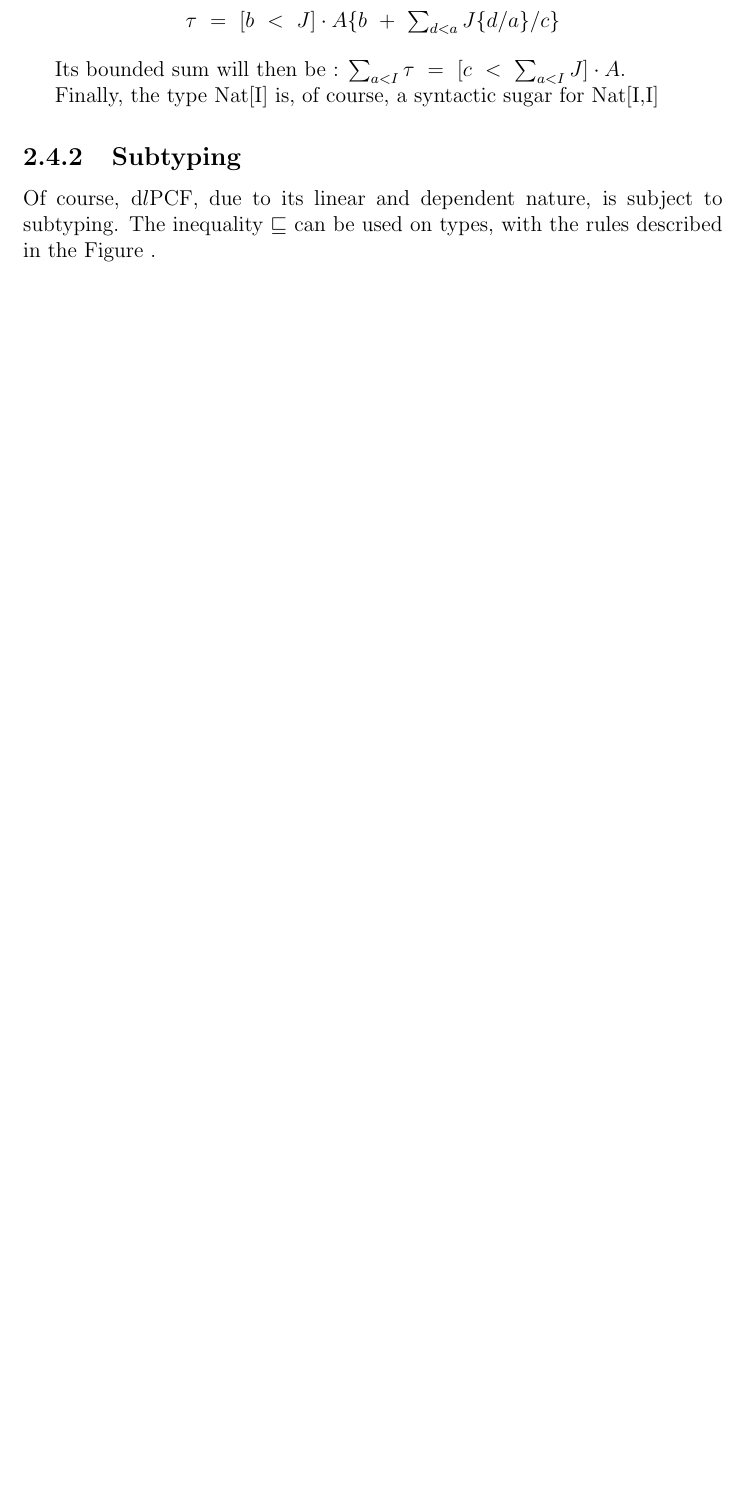
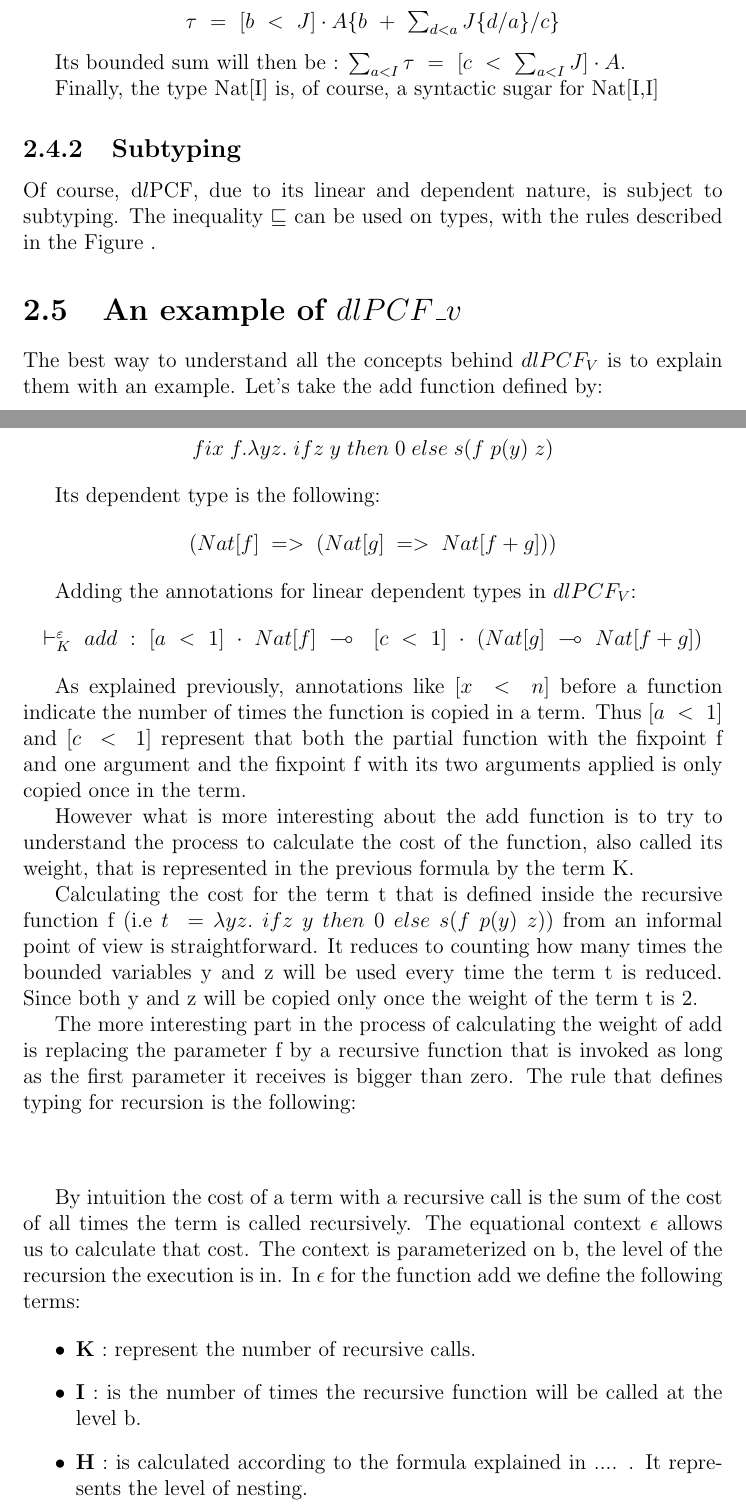
Before and after one commit to Thriim/tep-dlpcf, a LaTeX document (notes.tex): part of page 7 of 9 before the commit and two parts of pages 7 and 8 of 11 after it, the two joined at a grey line, cut so that both start at the same text, the shorter picture padded with empty space. Compiled offline with pdfLaTeX.

Commit message:
Added example section

```diff
--- a/notes.tex
+++ b/notes.tex
@@ -304,3 +307,66 @@ described in the Figure \label{subtyping}.
   \label{subtyping}
 \end{figure}
 
+\section{An example of $ dlPCF\_{v} $}
+
+The best way to understand all the concepts behind $ dlPCF_{V} $ is to
+explain them with an example. Let's take the add function defined by:
+
+\begin{center}
+$fix\;f.\lambda yz.\;ifz\;y\;then\;0\;else\;s(f\;p(y)\;z)$
+\end{center}
+
+Its dependent type is the following:
+
+\begin{center}
+$(Nat[f]\; =>\;(Nat[g]\; =>\;Nat[f + g]))$
+\end{center}
+
+Adding the annotations for linear dependent types in $ dlPCF_{V} $:
+
+\begin{center}
+$\vdash^{\varepsilon}_{K}~add~:~[a~<~1]~\cdot~Nat[f]~\multimap~~[c~<~1]~\cdot~(Nat[g]~\multimap~Nat[f + g])$
+\end{center}
+
+As explained previously, annotations like $[x~<~n]$ before a function
+indicate the number of times the function is copied in a term. Thus
+$[a~<~1]$ and $[c~<~1]$ represent that both the partial function with
+the fixpoint f and one argument and the fixpoint f with its two
+arguments applied is only copied once in the term.
+
+However what is more interesting about the add function is to try to
+understand the process to calculate the cost of the function, also
+called its weight, that is represented in the previous formula by the
+term K.
+
+Calculating the cost for the term t that is defined inside the
+recursive function f (i.e $t\;=\lambda
+yz.\;ifz\;y\;then\;0\;else\;s(f\;p(y)\;z)$) from an informal point of
+view is straightforward. It reduces to counting how many times the
+bounded variables y and z will be used every time the term t is
+reduced. Since both y and z will be copied only once the weight of the
+term t is 2.
+
+The more interesting part in the process of calculating the weight of
+add is replacing the parameter f by a recursive function that is
+invoked as long as the first parameter it receives is bigger than
+zero. The rule that defines typing for recursion is the following:
+
+\begin{center}
+%% TODO: Add the typing function for recursion
+\end{center}
+
+By intuition the cost of a term with a recursive call is the sum of
+the cost of all times the term is called recursively. The equational
+context $\epsilon$ allows us to calculate that cost. The context is
+parameterized on b, the level of the recursion the execution is in. In
+$\epsilon$ for the function add we define the following terms:
+
+
+\begin{itemize}
+\item \textbf{K} : represent the number of recursive calls.
+\item \textbf{I} : is the number of times the recursive function will be called at
+the level b.
+\item \textbf{H} : is calculated according to the formula explained in .... . It
+represents the level of nesting.
+\item \textbf{J} : is the number of copies of f. the first is not considered and
```
Also changed, not shown: notes.tex (72 more changed lines).
